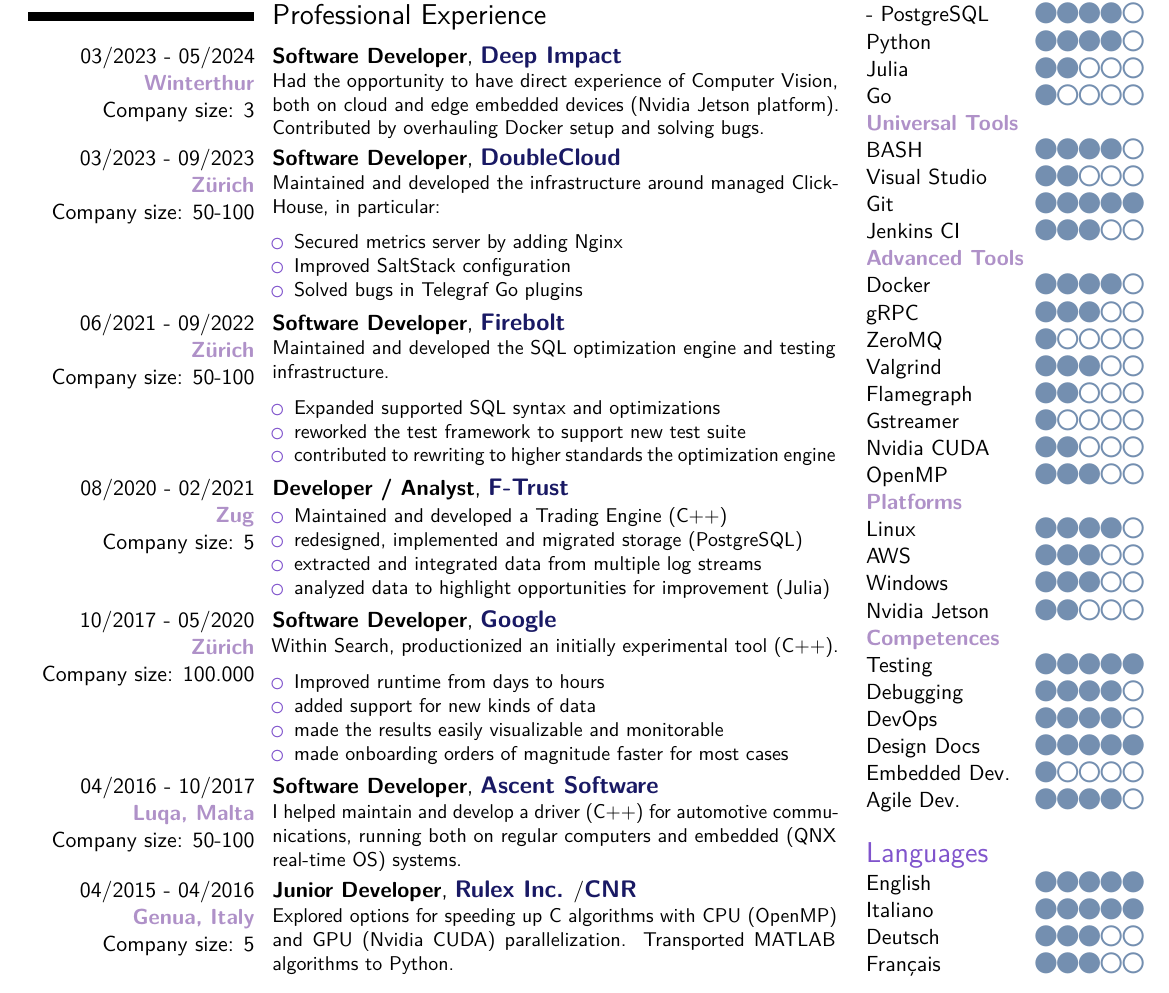
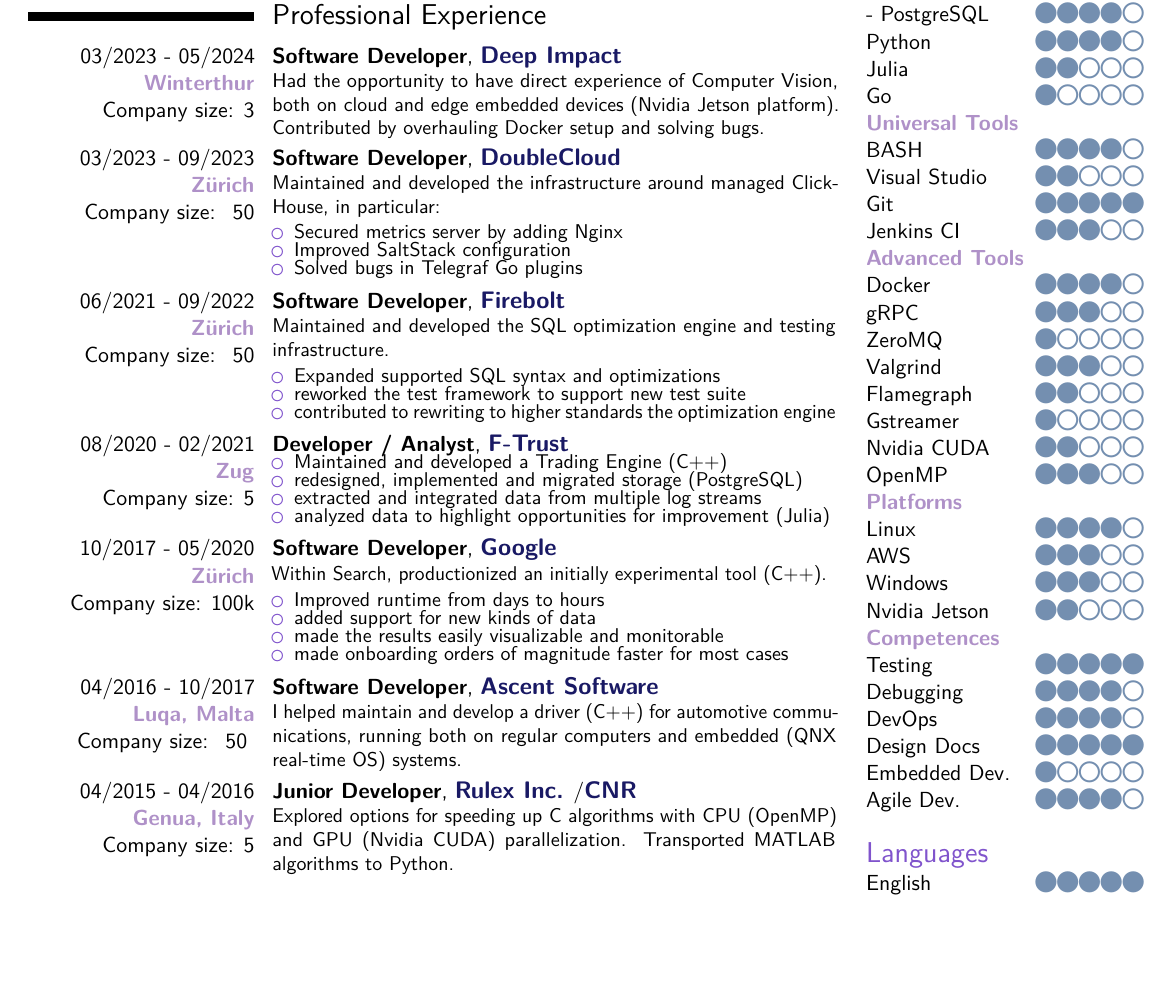
Before and after one commit to Fdondi/cv-latex, a LaTeX CV (cv_en.tex): part of page 1 of 2, cut so that both start at the same text, the shorter picture padded with empty space. Compiled offline with pdfLaTeX.

Commit message:
Layout change

```diff
--- a/cv_en.tex
+++ b/cv_en.tex
@@ -138,6 +138,10 @@
 \textcolor{quietPurple}{\textbf{#1}}
 }
 
+\newenvironment{compactitemize}
+  {\vspace{-0.5em}\begin{itemize}\setlength{\itemsep}{-0.3em}\setlength{\parskip}{0pt}}
+  {\end{itemize}}
+
 \begin{document}
 
 \makecvtitle % Print the CV title
@@ -158,60 +162,57 @@
 }
 
 
-\cventry{03/2023 - 09/2023 \\ \Location{Zürich} \\ Company size: 50-100}{Software Developer}{}{\Company{DoubleCloud}}{}{
+\cventry{03/2023 - 09/2023 \\ \Location{Zürich} \\ Company size: ~50}{Software Developer}{}{\Company{DoubleCloud}}{}{
 \noindent
 \begin{minipage}{0.65\textwidth}
 Maintained and developed the infrastructure around managed ClickHouse, in particular:
-\begin{itemize}
-\setlength\itemsep{-0.3em}
+\begin{compactitemize}
 \item Secured metrics server by adding Nginx
 \item Improved SaltStack configuration
 \item Solved bugs in Telegraf Go plugins
-\end{itemize}
+\end{compactitemize}
 \end{minipage}
 }
 
-\cventry{06/2021 - 09/2022 \\ \Location{Zürich} \\ Company size: 50-100}{Software Developer}{}{\Company{Firebolt}}{}{
+\cventry{06/2021 - 09/2022 \\ \Location{Zürich} \\ Company size: ~50}{Software Developer}{}{\Company{Firebolt}}{}{
 \noindent
 \begin{minipage}{0.65\textwidth}
 Maintained and developed the SQL optimization engine and testing infrastructure.
-\begin{itemize}
-\setlength\itemsep{-0.3em}
+\begin{compactitemize}
 \item Expanded supported SQL syntax and optimizations
 \item reworked the test framework to support new test suite
 \item contributed to rewriting to higher standards the optimization engine
-\end{itemize}
+\end{compactitemize}
 \end{minipage}
 }
 
 \cventry{08/2020 - 02/2021 \\ \Location{Zug} \\ Company size: 5}{Developer / Analyst}{}{\Company{F-Trust}}{}{
 \noindent
 \begin{minipage}{0.65\textwidth}
-\begin{itemize}
-\setlength\itemsep{-0.3em}
+\begin{compactitemize}
 \item Maintained and developed a Trading Engine (C++)
 \item redesigned, implemented and migrated storage (PostgreSQL)
 \item extracted and integrated data from multiple log streams
 \item analyzed data to highlight opportunities for improvement (Julia)
-\end{itemize}
+\end{compactitemize}
 \end{minipage}
 }
 
-\cventry{10/2017 - 05/2020 \\ \Location{Zürich} \\ Company size: 100.000}{Software Developer}{}{\Company{Google}}{}{
+\cventry{10/2017 - 05/2020 \\ \Location{Zürich} \\ Company size: 100k}{Software Developer}{}{\Company{Google}}{}{
 \noindent
 \begin{minipage}{0.65\textwidth}
 Within Search, productionized an initially experimental tool (C++).
-\begin{itemize}
+\begin{compactitemize}
 \setlength\itemsep{-0.3em}
 \item Improved runtime from days to hours
 \item added support for new kinds of data
 \item made the results easily visualizable and monitorable
 \item made onboarding orders of magnitude faster for most cases
-\end{itemize}
+\end{compactitemize}
 \end{minipage}
 }
 
-\cventry{04/2016 - 10/2017 \\ \Location{Luqa, Malta} \\ Company size: 50-100}{Software Developer}{}{\Company{Ascent Software}}{}{
+\cventry{04/2016 - 10/2017 \\ \Location{Luqa, Malta} \\ Company size: ~50 }{Software Developer}{}{\Company{Ascent Software}}{}{
 \noindent
 \begin{minipage}{0.65\textwidth}
 I helped maintain and develop a driver (C++) for automotive communications, running both on regular computers and embedded (QNX real-time OS) systems.
```
